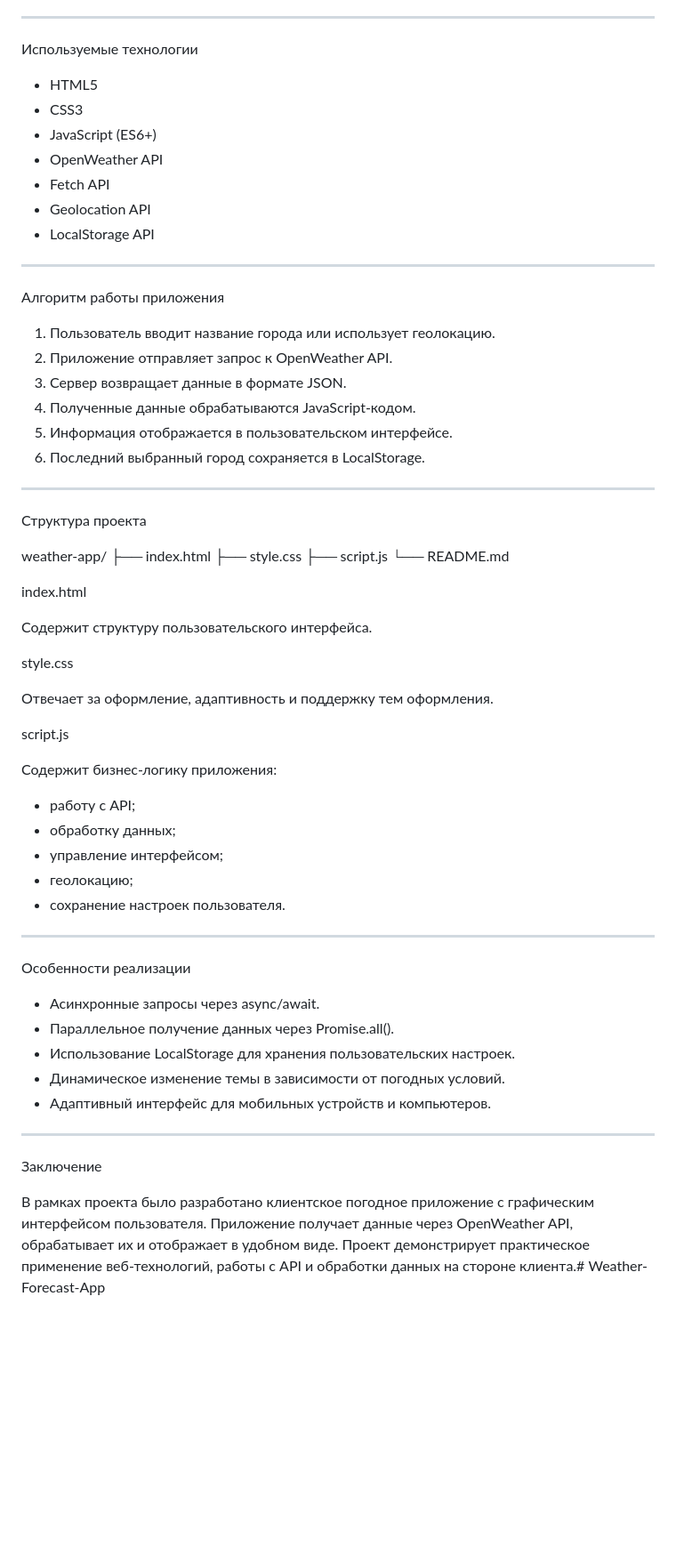
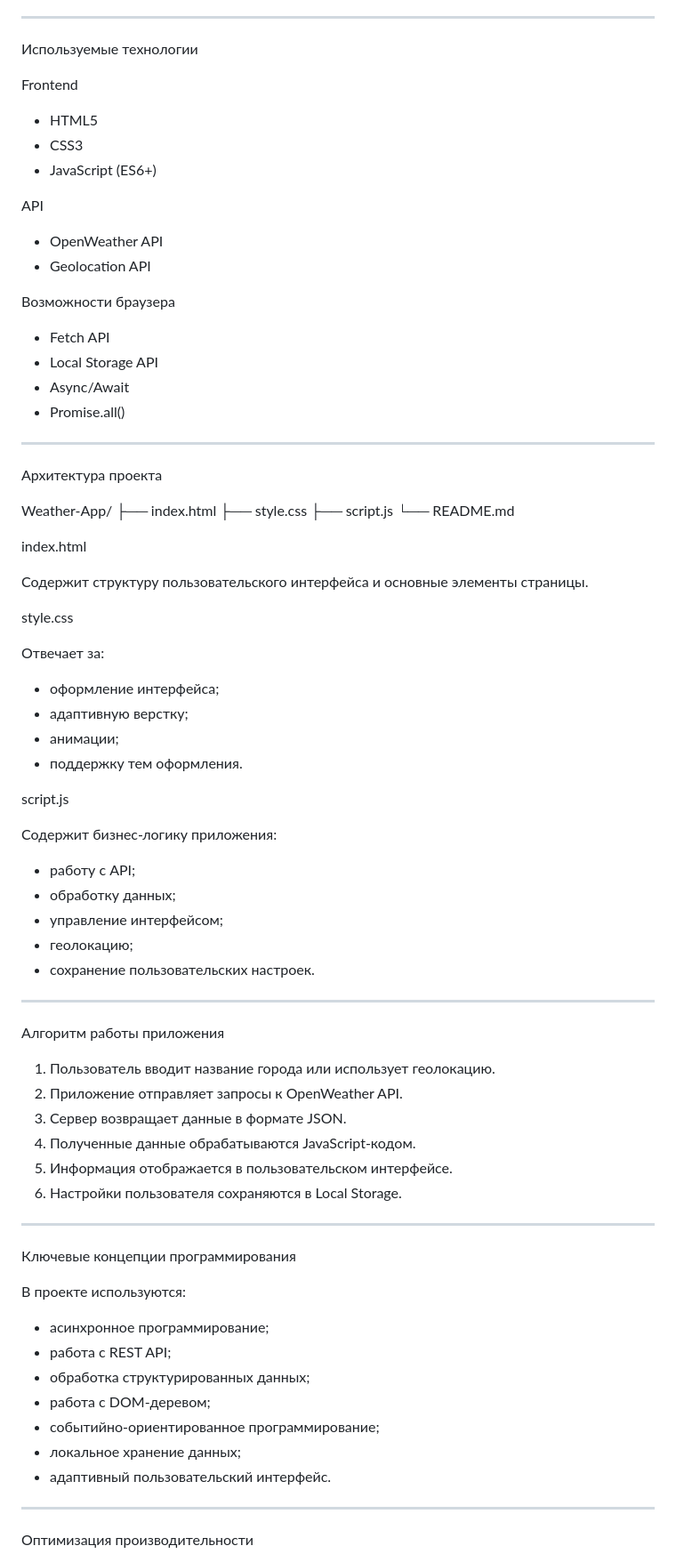
Before and after one commit to Nurislamxt/Weather-Forecast-App, a Markdown page: README.md, the part around one of its changes. Shown at 89% size. Rendered like a GitHub page; blank space fills up the shorter version.

```diff
--- a/README.md
+++ b/README.md
@@ -55,30 +89,29 @@ Weather Application — это клиентское веб-приложение
 
 Используемые технологии
 
+Frontend
+
 - HTML5
 - CSS3
 - JavaScript (ES6+)
+
+API
+
 - OpenWeather API
+- Geolocation API
+
+Возможности браузера
+
 - Fetch API
-- Geolocation API
-- LocalStorage API
+- Local Storage API
+- Async/Await
+- Promise.all()
 
 ---
 
-Алгоритм работы приложения
+Архитектура проекта
 
-1. Пользователь вводит название города или использует геолокацию.
-2. Приложение отправляет запрос к OpenWeather API.
-3. Сервер возвращает данные в формате JSON.
-4. Полученные данные обрабатываются JavaScript-кодом.
-5. Информация отображается в пользовательском интерфейсе.
-6. Последний выбранный город сохраняется в LocalStorage.
-
----
-
-Структура проекта
-
-weather-app/
+Weather-App/
 ├── index.html
 ├── style.css
 ├── script.js
@@ -86,11 +119,16 @@ weather-app/
 
 index.html
 
-Содержит структуру пользовательского интерфейса.
+Содержит структуру пользовательского интерфейса и основные элементы страницы.
 
 style.css
 
-Отвечает за оформление, адаптивность и поддержку тем оформления.
+Отвечает за:
+
+- оформление интерфейса;
+- адаптивную верстку;
+- анимации;
+- поддержку тем оформления.
 
 script.js
 
@@ -100,20 +138,34 @@ script.js
 - обработку данных;
 - управление интерфейсом;
 - геолокацию;
-- сохранение настроек пользователя.
+- сохранение пользовательских настроек.
 
 ---
 
-Особенности реализации
+Алгоритм работы приложения
 
-- Асинхронные запросы через async/await.
-- Параллельное получение данных через Promise.all().
-- Использование LocalStorage для хранения пользовательских настроек.
-- Динамическое изменение темы в зависимости от погодных условий.
-- Адаптивный интерфейс для мобильных устройств и компьютеров.
+1. Пользователь вводит название города или использует геолокацию.
+2. Приложение отправляет запросы к OpenWeather API.
+3. Сервер возвращает данные в формате JSON.
+4. Полученные данные обрабатываются JavaScript-кодом.
+5. Информация отображается в пользовательском интерфейсе.
+6. Настройки пользователя сохраняются в Local Storage.
 
 ---
 
-Заключение
+Ключевые концепции программирования
 
-В рамках проекта было разработано клиентское погодное приложение с графическим интерфейсом пользователя. Приложение получает данные через OpenWeather API, обрабатывает их и отображает в удобном виде. Проект демонстрирует практическое применение веб-технологий, работы с API и обработки данных на стороне клиента.# Weather-Forecast-App
+В проекте используются:
+
+- асинхронное программирование;
+- работа с REST API;
+- обработка структурированных данных;
+- работа с DOM-деревом;
+- событийно-ориентированное программирование;
+- локальное хранение данных;
+- адаптивный пользовательский интерфейс.
+
+---
+
+Оптимизация производительности
+
```
Also changed, not shown: other parts of README.md (+79 -16 lines).
